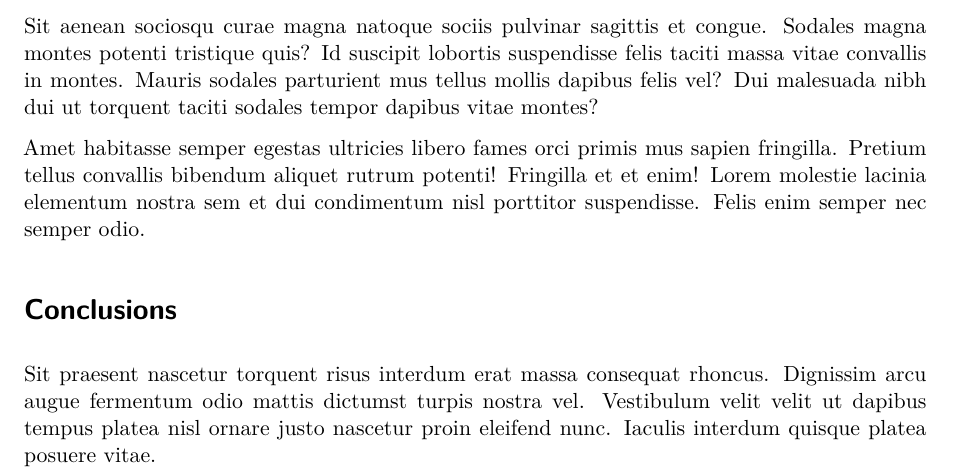
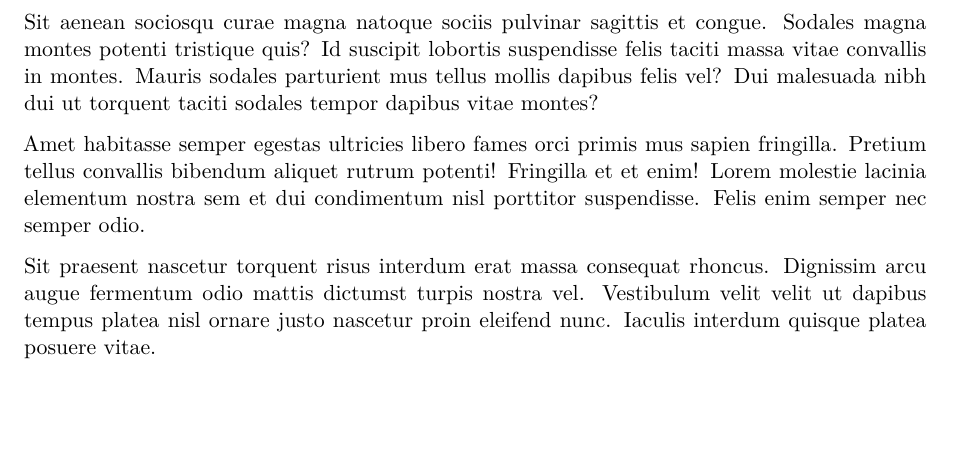
Before and after one commit to AaronGullickson/aog-article-quarto, a Quarto document (template.qmd): part of page 5 of 6, cut so that both start at the same text, the shorter picture padded with empty space. Rendered offline with R 4.5, knitr and Pandoc in place of Quarto, then LaTeX, with nearby package versions; drawn as R Markdown's standard PDF in place of the format the file asks for; some code elsewhere in the file could not run offline; a font, style sheet, LaTeX package, included part or bibliography that could not be used is replaced or left out.

Commit message:
Remove extra conclusion header

```diff
--- a/template.qmd
+++ b/template.qmd
@@ -157,8 +157,6 @@ Sit aenean sociosqu curae magna natoque sociis pulvinar sagittis et congue. Soda
 
 Amet habitasse semper egestas ultricies libero fames orci primis mus sapien fringilla. Pretium tellus convallis bibendum aliquet rutrum potenti! Fringilla et et enim! Lorem molestie lacinia elementum nostra sem et dui condimentum nisl porttitor suspendisse. Felis enim semper nec semper odio.
 
-# Conclusions
-
 Sit praesent nascetur torquent risus interdum erat massa consequat rhoncus. Dignissim arcu augue fermentum odio mattis dictumst turpis nostra vel. Vestibulum velit velit ut dapibus tempus platea nisl ornare justo nascetur proin eleifend nunc. Iaculis interdum quisque platea posuere vitae.
 
 Lorem suscipit pulvinar ultrices netus in porta diam ad habitant. Scelerisque id elementum condimentum scelerisque montes ut id? Dictumst ligula ut ac magnis pretium convallis condimentum et pellentesque taciti montes dignissim vitae.
```
